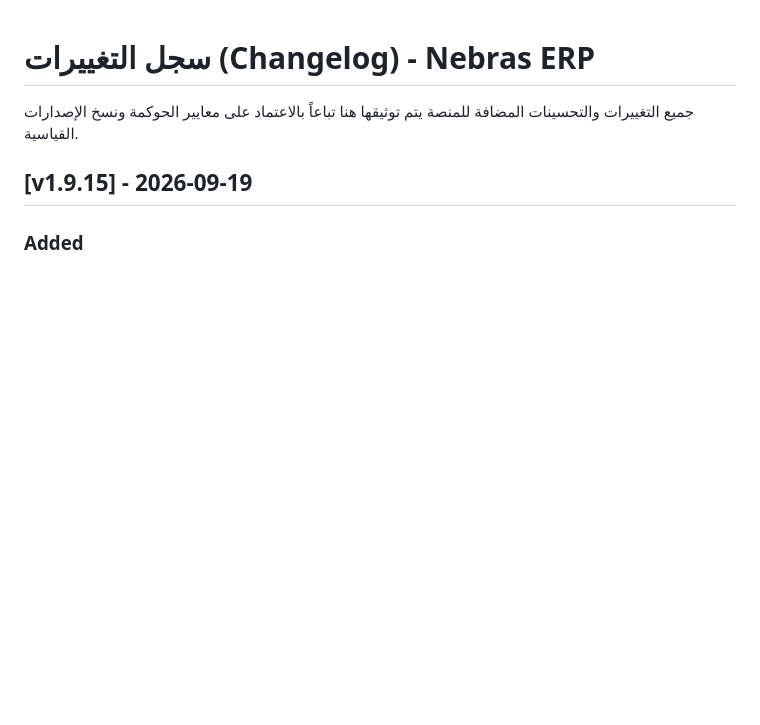
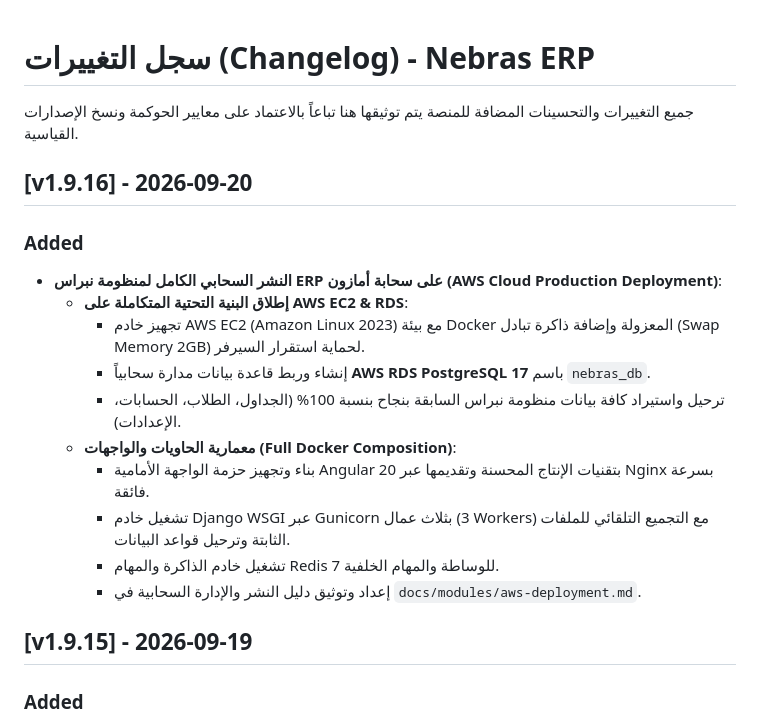
Before and after one commit to mistro2day/nebras-erp, a Markdown page: docs/CHANGELOG.md, the part around the change. GitHub-like rendering; blank space fills up the shorter version.

Commit message:
توثيق النشر السحابي الكامل لمنظومة نبراس على AWS EC2 و RDS في docs و CHANGELOG

```diff
--- a/docs/CHANGELOG.md
+++ b/docs/CHANGELOG.md
@@ -2,7 +2,22 @@
 
 جميع التغييرات والتحسينات المضافة للمنصة يتم توثيقها هنا تباعاً بالاعتماد على معايير الحوكمة ونسخ الإصدارات القياسية.
 
+## [v1.9.16] - 2026-09-20
+
+### Added
+- **النشر السحابي الكامل لمنظومة نبراس ERP على سحابة أمازون (AWS Cloud Production Deployment)**:
+  * **إطلاق البنية التحتية المتكاملة على AWS EC2 & RDS**:
+    - تجهيز خادم AWS EC2 (Amazon Linux 2023) مع بيئة Docker المعزولة وإضافة ذاكرة تبادل (Swap Memory 2GB) لحماية استقرار السيرفر.
+    - إنشاء وربط قاعدة بيانات مدارة سحابياً **AWS RDS PostgreSQL 17** باسم `nebras_db`.
+    - ترحيل واستيراد كافة بيانات منظومة نبراس السابقة بنجاح بنسبة 100% (الجداول، الطلاب، الحسابات، الإعدادات).
+  * **معمارية الحاويات والواجهات (Full Docker Composition)**:
+    - بناء وتجهيز حزمة الواجهة الأمامية Angular 20 بتقنيات الإنتاج المحسنة وتقديمها عبر Nginx بسرعة فائقة.
+    - تشغيل خادم Django WSGI عبر Gunicorn بثلاث عمال (3 Workers) مع التجميع التلقائي للملفات الثابتة وترحيل قواعد البيانات.
+    - تشغيل خادم الذاكرة والمهام Redis 7 للوساطة والمهام الخلفية.
+    - إعداد وتوثيق دليل النشر والإدارة السحابية في `docs/modules/aws-deployment.md`.
+
 ## [v1.9.15] - 2026-09-19
+
 
 ### Added
 - **إضافة الأدوار الإدارية الجديدة والمستخدمين الافتراضيين وتطوير مصفوفة الصلاحيات (`Identity` & `UserManagement`)**:
```
Also changed, not shown: docs/modules/aws-deployment.md (added, +70 -0 lines).
